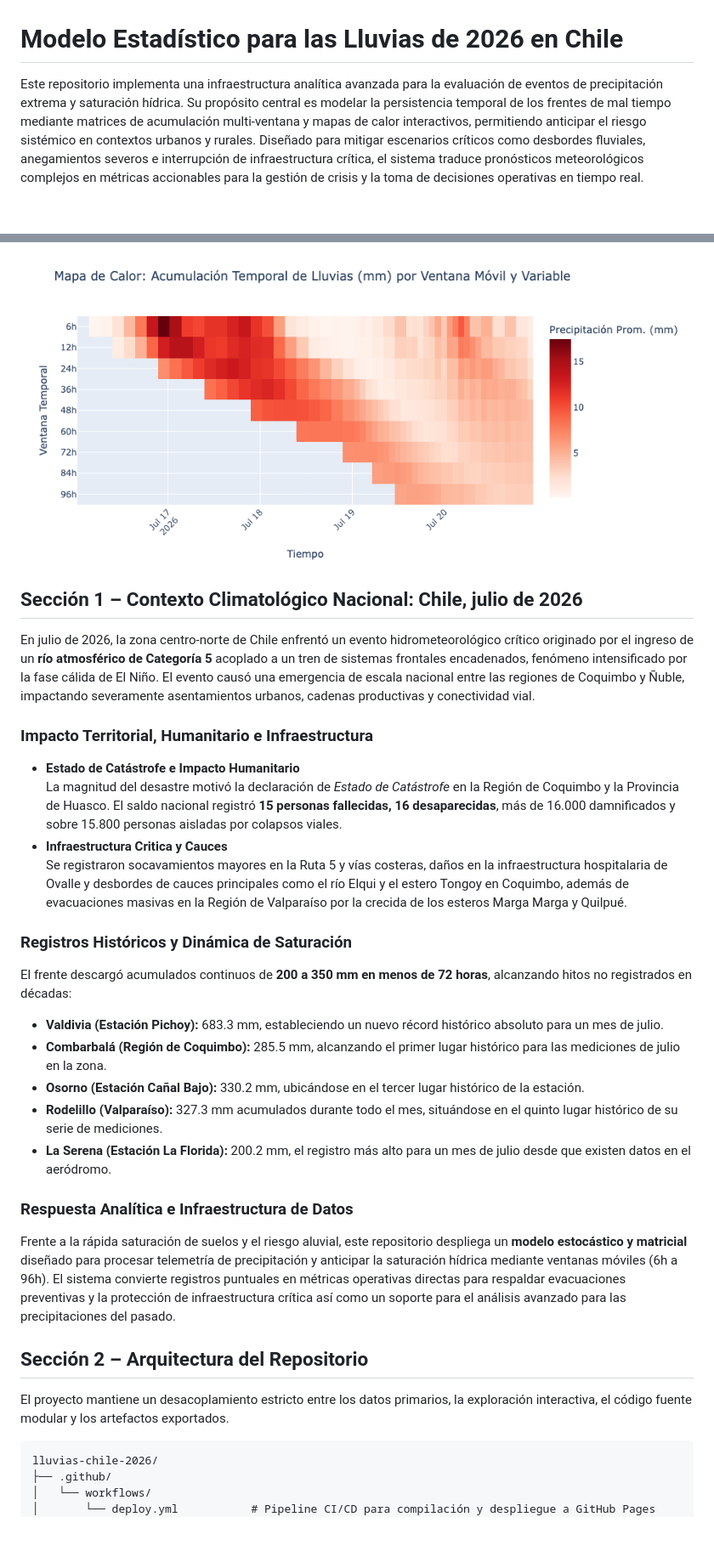
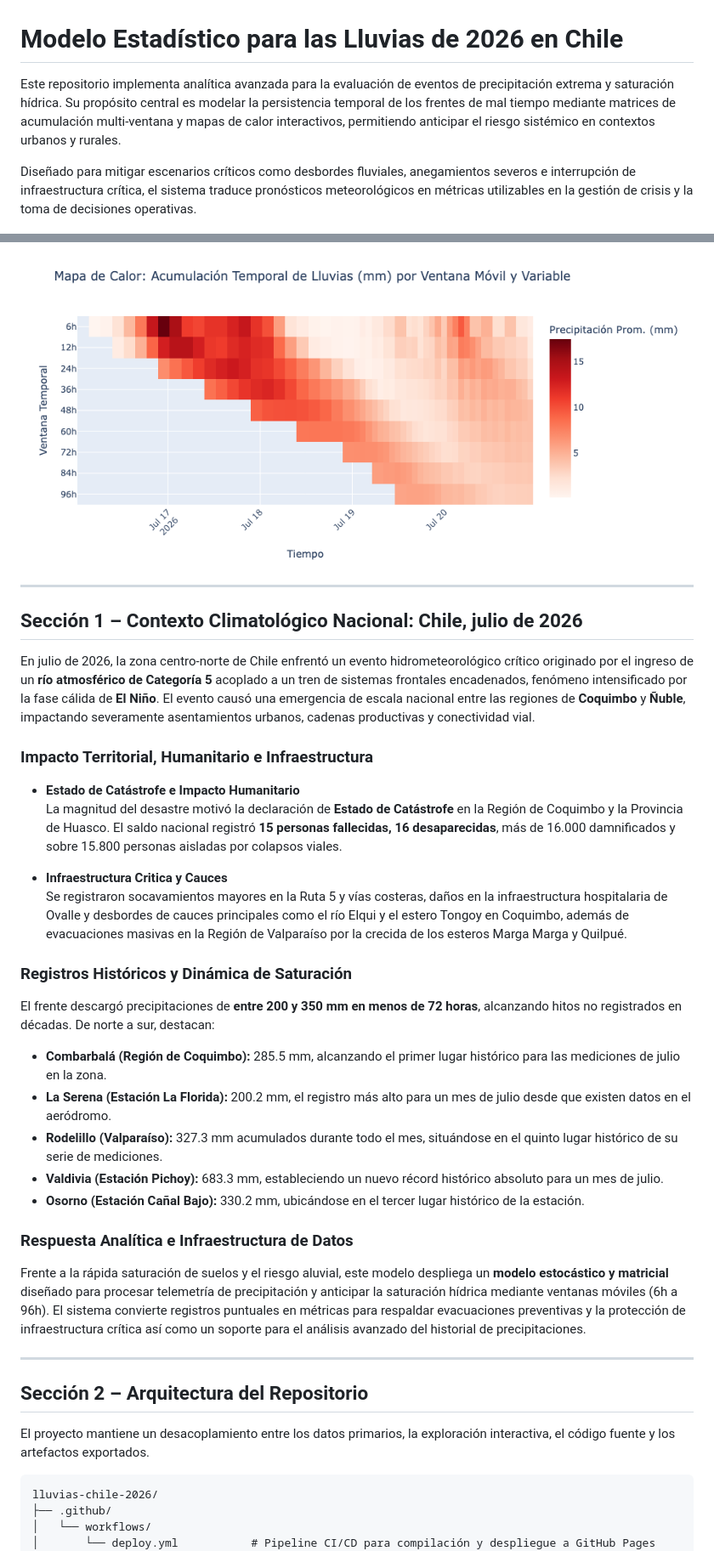
Before and after one commit to pablozunigac/lluvias-chile-2026, a Markdown page: README.md, 2 parts joined by grey strips. Shown at 85% size. Drawn GitHub-style; blank space fills up the shorter version.

````diff
--- a/README.md
+++ b/README.md
@@ -1,37 +1,44 @@
 # Modelo Estadístico para las Lluvias de 2026 en Chile
 
-Este repositorio implementa una infraestructura analítica avanzada para la evaluación de eventos de precipitación extrema y saturación hídrica. Su propósito central es modelar la persistencia temporal de los frentes de mal tiempo mediante matrices de acumulación multi-ventana y mapas de calor interactivos, permitiendo anticipar el riesgo sistémico en contextos urbanos y rurales. Diseñado para mitigar escenarios críticos como desbordes fluviales, anegamientos severos e interrupción de infraestructura crítica, el sistema traduce pronósticos meteorológicos complejos en métricas accionables para la gestión de crisis y la toma de decisiones operativas en tiempo real.
+Este repositorio implementa analítica avanzada para la evaluación de eventos de precipitación extrema y saturación hídrica. Su propósito central es modelar la persistencia temporal de los frentes de mal tiempo mediante matrices de acumulación multi-ventana y mapas de calor interactivos, permitiendo anticipar el riesgo sistémico en contextos urbanos y rurales.
+
+Diseñado para mitigar escenarios críticos como desbordes fluviales, anegamientos severos e interrupción de infraestructura crítica, el sistema traduce pronósticos meteorológicos en métricas utilizables en la gestión de crisis y la toma de decisiones operativas.
 
 ![Mapa de Calor: Acumulación por ventanas de tiempo variables](web/assets/heatmap_01.png)
 
+---
+
 ## Sección 1 – Contexto Climatológico Nacional: Chile, julio de 2026
 
-En julio de 2026, la zona centro-norte de Chile enfrentó un evento hidrometeorológico crítico originado por el ingreso de un **río atmosférico de Categoría 5** acoplado a un tren de sistemas frontales encadenados, fenómeno intensificado por la fase cálida de El Niño. El evento causó una emergencia de escala nacional entre las regiones de Coquimbo y Ñuble, impactando severamente asentamientos urbanos, cadenas productivas y conectividad vial.
+En julio de 2026, la zona centro-norte de Chile enfrentó un evento hidrometeorológico crítico originado por el ingreso de un **río atmosférico de Categoría 5** acoplado a un tren de sistemas frontales encadenados, fenómeno intensificado por la fase cálida de **El Niño**. El evento causó una emergencia de escala nacional entre las regiones de **Coquimbo** y **Ñuble**, impactando severamente asentamientos urbanos, cadenas productivas y conectividad vial.
 
 ### Impacto Territorial, Humanitario e Infraestructura
 
 * **Estado de Catástrofe e Impacto Humanitario**
-La magnitud del desastre motivó la declaración de *Estado de Catástrofe* en la Región de Coquimbo y la Provincia de Huasco. El saldo nacional registró **15 personas fallecidas, 16 desaparecidas**, más de 16.000 damnificados y sobre 15.800 personas aisladas por colapsos viales.
+La magnitud del desastre motivó la declaración de **Estado de Catástrofe** en la Región de Coquimbo y la Provincia de Huasco. El saldo nacional registró **15 personas fallecidas, 16 desaparecidas**, más de 16.000 damnificados y sobre 15.800 personas aisladas por colapsos viales.
+
 * **Infraestructura Critica y Cauces**
 Se registraron socavamientos mayores en la Ruta 5 y vías costeras, daños en la infraestructura hospitalaria de Ovalle y desbordes de cauces principales como el río Elqui y el estero Tongoy en Coquimbo, además de evacuaciones masivas en la Región de Valparaíso por la crecida de los esteros Marga Marga y Quilpué.
 
 ### Registros Históricos y Dinámica de Saturación
 
-El frente descargó acumulados continuos de **200 a 350 mm en menos de 72 horas**, alcanzando hitos no registrados en décadas:
+El frente descargó precipitaciones de **entre 200 y 350 mm en menos de 72 horas**, alcanzando hitos no registrados en décadas. De norte a sur, destacan:
 
+* **Combarbalá (Región de Coquimbo):** 285.5 mm, alcanzando el primer lugar histórico para las mediciones de julio en la zona.
+* **La Serena (Estación La Florida):** 200.2 mm, el registro más alto para un mes de julio desde que existen datos en el aeródromo.
+* **Rodelillo (Valparaíso):** 327.3 mm acumulados durante todo el mes, situándose en el quinto lugar histórico de su serie de mediciones.
 * **Valdivia (Estación Pichoy):** 683.3 mm, estableciendo un nuevo récord histórico absoluto para un mes de julio.
-* **Combarbalá (Región de Coquimbo):** 285.5 mm, alcanzando el primer lugar histórico para las mediciones de julio en la zona.
 * **Osorno (Estación Cañal Bajo):** 330.2 mm, ubicándose en el tercer lugar histórico de la estación.
-* **Rodelillo (Valparaíso):** 327.3 mm acumulados durante todo el mes, situándose en el quinto lugar histórico de su serie de mediciones.
-* **La Serena (Estación La Florida):** 200.2 mm, el registro más alto para un mes de julio desde que existen datos en el aeródromo.
 
 ### Respuesta Analítica e Infraestructura de Datos
 
-Frente a la rápida saturación de suelos y el riesgo aluvial, este repositorio despliega un **modelo estocástico y matricial** diseñado para procesar telemetría de precipitación y anticipar la saturación hídrica mediante ventanas móviles (6h a 96h). El sistema convierte registros puntuales en métricas operativas directas para respaldar evacuaciones preventivas y la protección de infraestructura crítica así como un soporte para el análisis avanzado para las precipitaciones del pasado.
+Frente a la rápida saturación de suelos y el riesgo aluvial, este modelo despliega un **modelo estocástico y matricial** diseñado para procesar telemetría de precipitación y anticipar la saturación hídrica mediante ventanas móviles (6h a 96h). El sistema convierte registros puntuales en métricas para respaldar evacuaciones preventivas y la protección de infraestructura crítica así como un soporte para el análisis avanzado del historial de precipitaciones.
+
+---
 
 ## Sección 2 – Arquitectura del Repositorio
 
-El proyecto mantiene un desacoplamiento estricto entre los datos primarios, la exploración interactiva, el código fuente modular y los artefactos exportados.
+El proyecto mantiene un desacoplamiento entre los datos primarios, la exploración interactiva, el código fuente y los artefactos exportados.
 
 ```text
 lluvias-chile-2026/
````
Also changed, not shown: other parts of README.md (+8 -4 lines).
